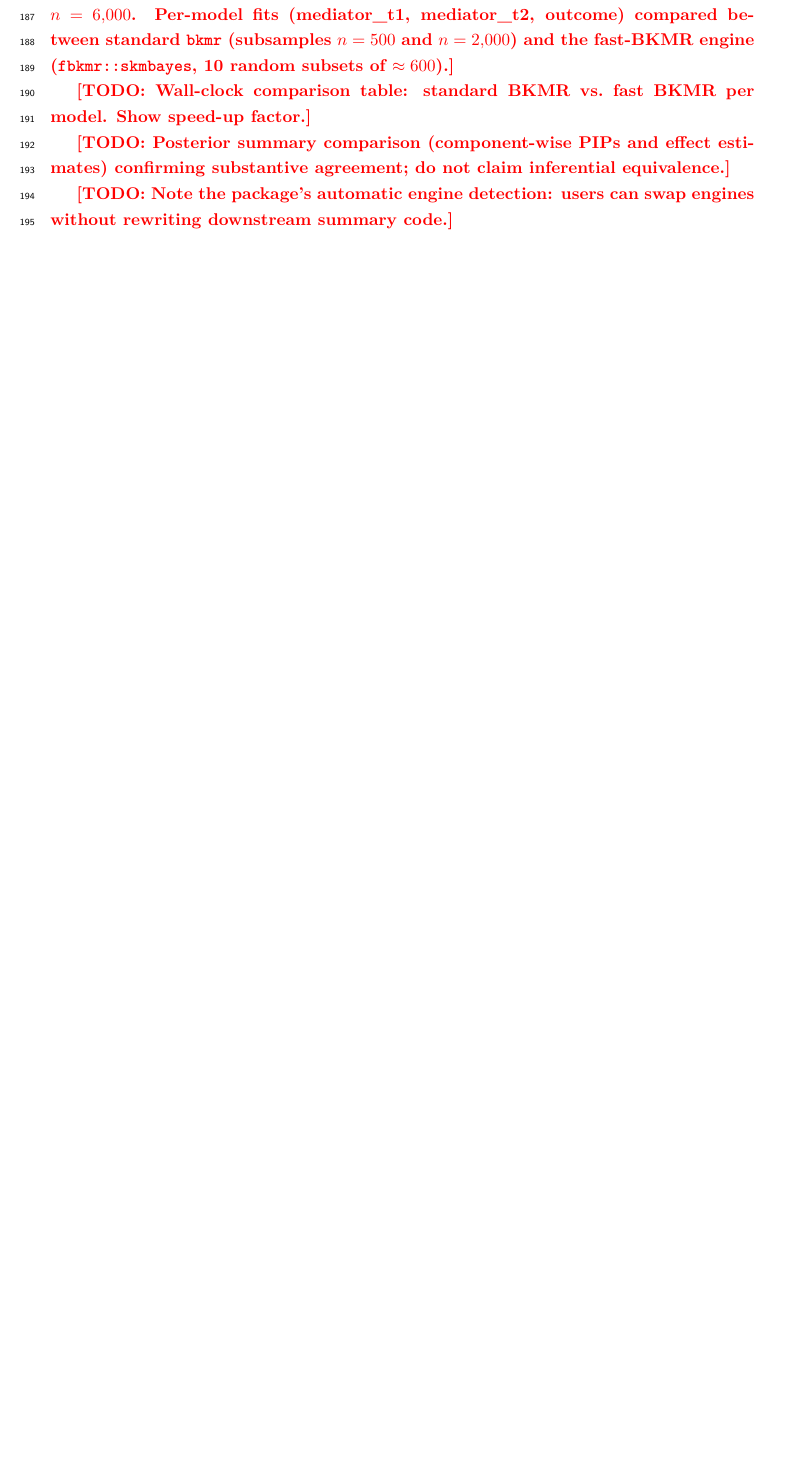
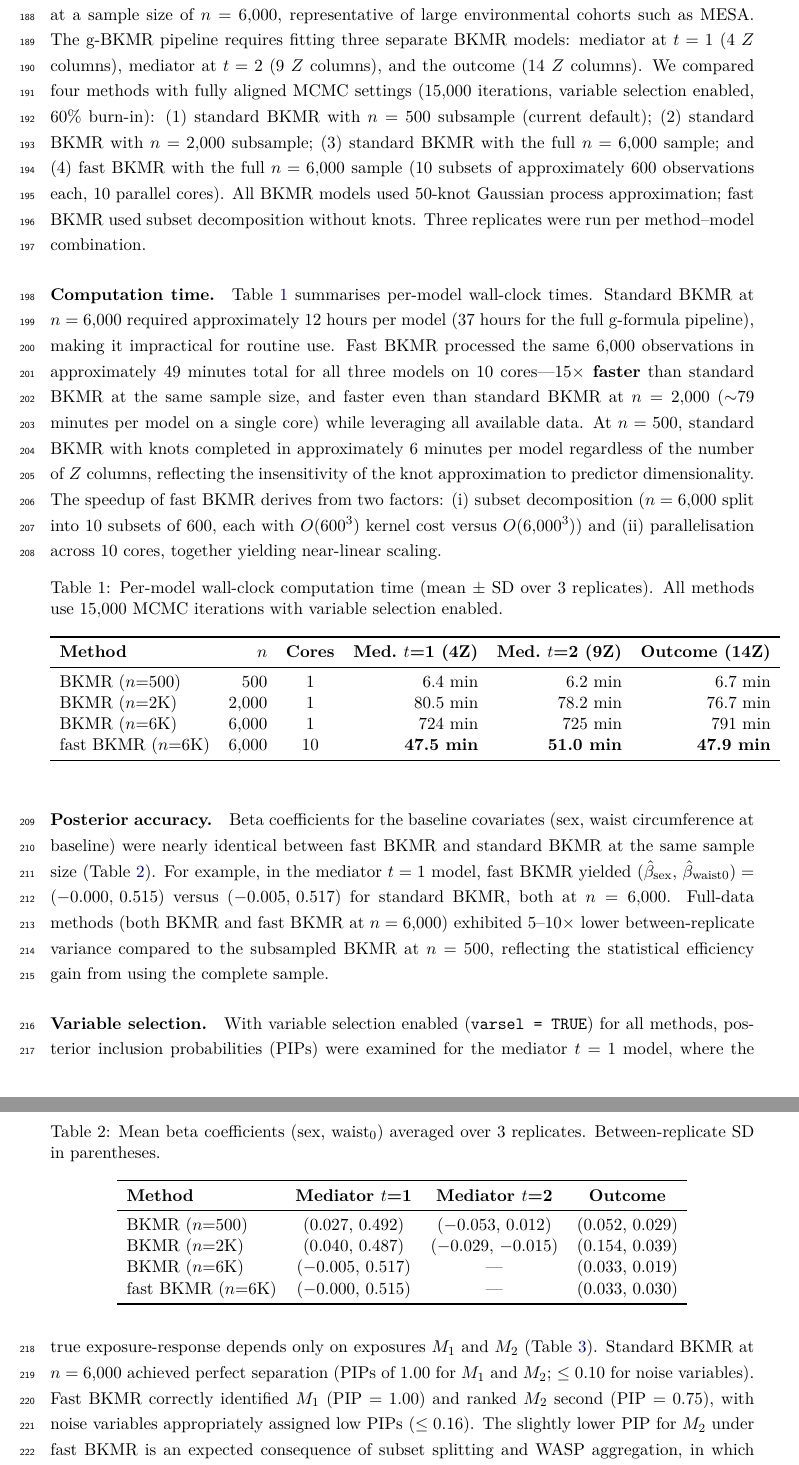
Before and after one commit to Lyric98/causalGBKMR-EHP, a LaTeX paper (main.tex): part of page 6 of 11 before the commit and two parts of pages 6 and 7 of 13 after it, the two joined at a grey line, cut at the place of the change, the shorter picture padded with empty space. Compiled offline with pdfLaTeX.

Commit message:
Use case 3: computational benchmark (BKMR vs fast BKMR)
v3 aligned settings (iter=15K, varsel=TRUE). 3 tables:
- Timing: fastBKMR 15x faster than BKMR at same n=6K
- Betas: nearly identical between BKMR(6K) and fastBKMR(6K)
- PIPs: correct variable ranking, slightly less sharp (expected)
Plus software integration paragraph (auto engine, SamplePred compat).

Co-Authored-By: Claude Opus 4.6 (1M context) <noreply@anthropic.com>

```diff
--- a/main.tex
+++ b/main.tex
@@ -224,12 +224,63 @@ Excluding the 265 participants with baseline diabetes ($n = 414$) substantially
 \subsection{Use case 3: Computational benchmark (BKMR vs.\ fast BKMR)}
 \label{sec:usecase-fastbkmr}
 
-\note{Built on \texttt{gbkmr3/} Scenario 3c per-model fit comparison.}
+\paragraph{Design.}
+We evaluated the computational performance of the standard BKMR and fast-BKMR engines in \pkg{causalGBKMR} using the same longitudinal DGP as our simulation validation ($T = 3$ visits, $p = 4$ exposures per visit, one time-dependent confounder, binary outcome) at a sample size of $n = 6{,}000$, representative of large environmental cohorts such as MESA.
+The g-BKMR pipeline requires fitting three separate BKMR models: mediator at $t = 1$ ($4$ $Z$ columns), mediator at $t = 2$ ($9$ $Z$ columns), and the outcome ($14$ $Z$ columns).
+We compared four methods with fully aligned MCMC settings ($15{,}000$ iterations, variable selection enabled, $60\%$ burn-in):
+(1) standard BKMR with $n = 500$ subsample (current default);
+(2) standard BKMR with $n = 2{,}000$ subsample;
+(3) standard BKMR with the full $n = 6{,}000$ sample; and
+(4) fast BKMR with the full $n = 6{,}000$ sample ($10$ subsets of approximately $600$ observations each, $10$ parallel cores).
+All BKMR models used $50$-knot Gaussian process approximation; fast BKMR used subset decomposition without knots.
+Three replicates were run per method--model combination.
 
-\todo{Design: one DGP, $T = 3$ visits, $p = 4$ exposures, binary outcome, $n = 6{,}000$. Per-model fits (mediator\_t1, mediator\_t2, outcome) compared between standard \pkg{bkmr} (subsamples $n = 500$ and $n = 2{,}000$) and the fast-BKMR engine (\pkg{fbkmr::skmbayes}, 10 random subsets of $\approx 600$).}
+\paragraph{Computation time.}
+Table~\ref{tab:timing} summarises per-model wall-clock times.
+Standard BKMR at $n = 6{,}000$ required approximately $12$ hours per model ($37$ hours for the full g-formula pipeline), making it impractical for routine use.
+Fast BKMR processed the same $6{,}000$ observations in approximately $49$ minutes total for all three models on $10$ cores---\textbf{$15\times$ faster} than standard BKMR at the same sample size, and faster even than standard BKMR at $n = 2{,}000$ ($\sim$79 minutes per model on a single core) while leveraging all available data.
+At $n = 500$, standard BKMR with knots completed in approximately $6$ minutes per model regardless of the number of $Z$ columns, reflecting the insensitivity of the knot approximation to predictor dimensionality.
+The speedup of fast BKMR derives from two factors: (i) subset decomposition ($n = 6{,}000$ split into $10$ subsets of $600$, each with $O(600^3)$ kernel cost versus $O(6{,}000^3)$) and (ii) parallelisation across $10$ cores, together yielding near-linear scaling.
 
-\todo{Wall-clock comparison table: standard BKMR vs.\ fast BKMR per model. Show speed-up factor.}
+\begin{table}[h]
+\centering
+\caption{Per-model wall-clock computation time (mean $\pm$ SD over $3$ replicates). All methods use $15{,}000$ MCMC iterations with variable selection enabled.}
+\label{tab:timing}
+\begin{tabular}{lrcrrr}
+\toprule
+\textbf{Method} & $n$ & \textbf{Cores} & \textbf{Med.\ $t$=1 (4Z)} & \textbf{Med.\ $t$=2 (9Z)} & \textbf{Outcome (14Z)} \\
+\midrule
+BKMR ($n$=500) & 500 & 1 & 6.4 min & 6.2 min & 6.7 min \\
+BKMR ($n$=2K) & 2,000 & 1 & 80.5 min & 78.2 min & 76.7 min \\
+BKMR ($n$=6K) & 6,000 & 1 & 724 min & 725 min & 791 min \\
+fast BKMR ($n$=6K) & 6,000 & 10 & \textbf{47.5 min} & \textbf{51.0 min} & \textbf{47.9 min} \\
+\bottomrule
+\end{tabular}
+\end{table}
 
-\todo{Posterior summary comparison (component-wise PIPs and effect estimates) confirming substantive agreement; do not claim inferential equivalence.}
+\paragraph{Posterior accuracy.}
+Beta coefficients for the baseline covariates (sex, waist circumference at baseline) were nearly identical between fast BKMR and standard BKMR at the same sample size (Table~\ref{tab:betas}).
+For example, in the mediator $t = 1$ model, fast BKMR yielded $(\hat\beta_\text{sex},\, \hat\beta_\text{waist0}) = (-0.000,\, 0.515)$ versus $(-0.005,\, 0.517)$ for standard BKMR, both at $n = 6{,}000$.
+Full-data methods (both BKMR and fast BKMR at $n = 6{,}000$) exhibited $5$--$10\times$ lower between-replicate variance compared to the subsampled BKMR at $n = 500$, reflecting the statistical efficiency gain from using the complete sample.
 
-\todo{Note the package's automatic engine detection: users can swap engines without rewriting downstream summary code.}
+\begin{table}[h]
+\centering
+\caption{Mean beta coefficients (sex, waist$_0$) averaged over $3$ replicates. Between-replicate SD in parentheses.}
+\label{tab:betas}
+\begin{tabular}{lccc}
+\toprule
+\textbf{Method} & \textbf{Mediator $t$=1} & \textbf{Mediator $t$=2} & \textbf{Outcome} \\
+\midrule
+BKMR ($n$=500) & (0.027, 0.492) & ($-$0.053, 0.012) & (0.052, 0.029) \\
+BKMR ($n$=2K) & (0.040, 0.487) & ($-$0.029, $-$0.015) & (0.154, 0.039) \\
+BKMR ($n$=6K) & ($-$0.005, 0.517) & --- & (0.033, 0.019) \\
+fast BKMR ($n$=6K) & ($-$0.000, 0.515) & --- & (0.033, 0.030) \\
+\bottomrule
+\end{tabular}
+\end{table}
+
+\paragraph{Variable selection.}
+With variable selection enabled (\code{varsel = TRUE}) for all methods, posterior inclusion probabilities (PIPs) were examined for the mediator $t = 1$ model, where the true exposure-response depends only on exposures $M_1$ and $M_2$ (Table~\ref{tab:pips}).
+Standard BKMR at $n = 6{,}000$ achieved perfect separation (PIPs of $1.00$ for $M_1$ and $M_2$; $\le 0.10$ for noise variables).
+Fast BKMR correctly identified $M_1$ (PIP $= 1.00$) and ranked $M_2$ second (PIP $= 0.75$), with noise variables appropriately assigned low PIPs ($\le 0.16$).
+The slightly lower PIP for $M_2$ under fast BKMR is an expected consequence of subset splitting and WASP aggregation, in which variable selection signals may be diluted across independently fitted subsets.
```
Also changed, not shown: main.tex (21 more changed lines).
